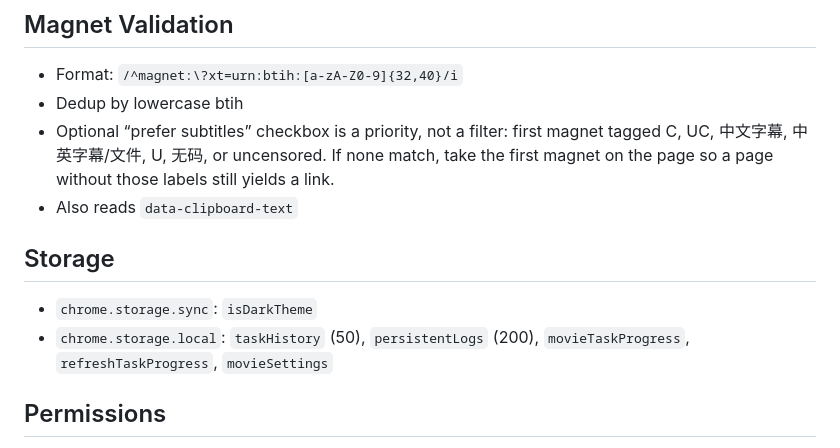
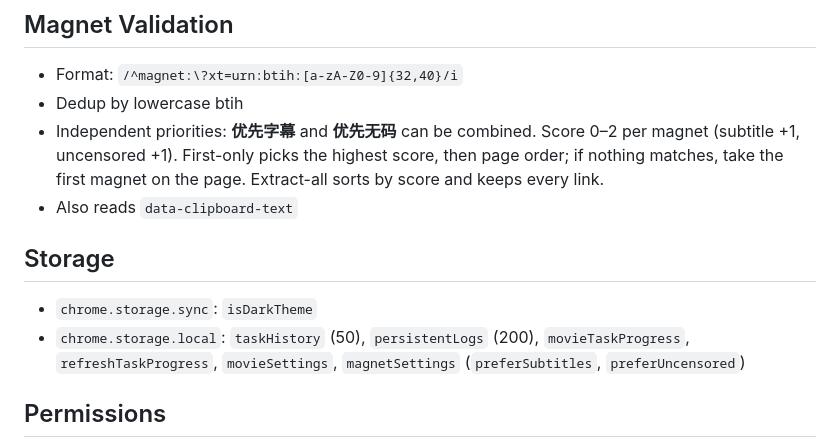
Before and after one commit to Banezzz/personalized_magnet_suite, a Markdown page: CLAUDE.md, the part around the change. Rendered like a GitHub page.

```diff
--- a/CLAUDE.md
+++ b/CLAUDE.md
@@ -79,13 +79,13 @@ Single source: `SITE_PRESETS` in `constants.js`.
 
 - Format: `/^magnet:\?xt=urn:btih:[a-zA-Z0-9]{32,40}/i`
 - Dedup by lowercase btih
-- Optional “prefer subtitles” checkbox is a priority, not a filter: first magnet tagged C, UC, 中文字幕, 中英字幕/文件, U, 无码, or uncensored. If none match, take the first magnet on the page so a page without those labels still yields a link.
+- Independent priorities: **优先字幕** and **优先无码** can be combined. Score 0–2 per magnet (subtitle +1, uncensored +1). First-only picks the highest score, then page order; if nothing matches, take the first magnet on the page. Extract-all sorts by score and keeps every link.
 - Also reads `data-clipboard-text`
 
 ## Storage
 
 - `chrome.storage.sync`: `isDarkTheme`
-- `chrome.storage.local`: `taskHistory` (50), `persistentLogs` (200), `movieTaskProgress`, `refreshTaskProgress`, `movieSettings`
+- `chrome.storage.local`: `taskHistory` (50), `persistentLogs` (200), `movieTaskProgress`, `refreshTaskProgress`, `movieSettings`, `magnetSettings` (`preferSubtitles`, `preferUncensored`)
 
 ## Permissions
 
```
Also changed, not shown: README.md (+1 -1 lines).
